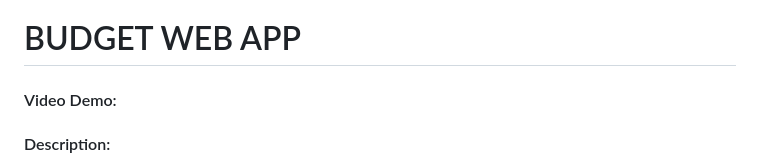
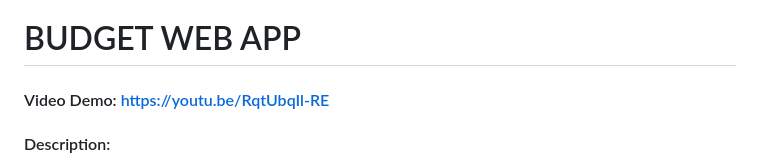
Before and after one commit to KevinDykstra4/CS50-Final-Project, a Markdown page: README.md, the part around the change. Rendered like a GitHub page.

Commit message:
Update README.md
Added video link

```diff
--- a/README.md
+++ b/README.md
@@ -1,5 +1,5 @@
 # BUDGET WEB APP
-#### Video Demo:
+#### Video Demo: https://youtu.be/RqtUbqIl-RE
 #### Description:
 
 For my final project, I've created a budgetting application. In short, users are able to track how much 'profit' they've made in a given month, clearly showing them how much they're saving. What's more, users are able to upload CSV files from their bank to add transactions quickly to their profile.
```
